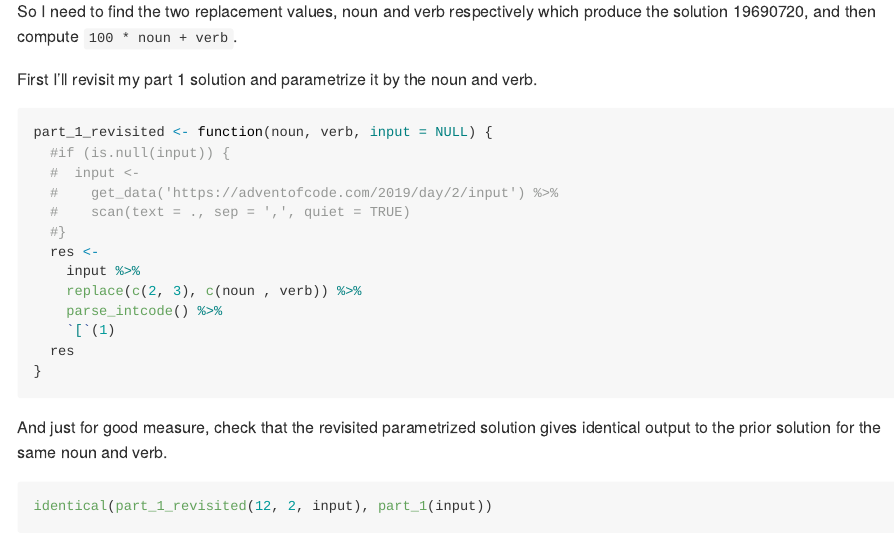
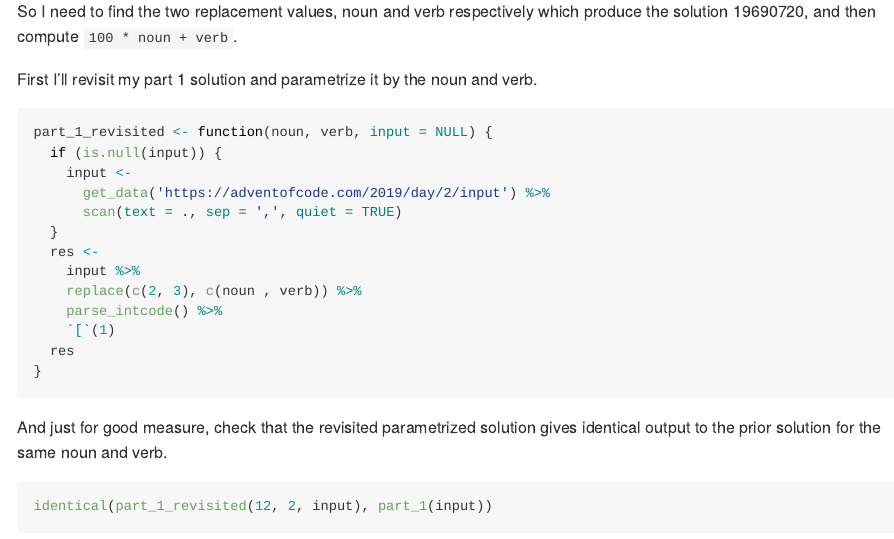
Before and after one commit to lashlee/advent, an R Markdown document (inst/day_02_1202_program_alarm/README.Rmd): the page in a window 1100 px wide, from 3450 px down. Rendered offline with R 4.5, knitr and Pandoc, with nearby package versions; some code elsewhere in the file could not run offline.

Commit message:
Cleaning up some comments

````diff
--- a/inst/day_02_1202_program_alarm/README.Rmd
+++ b/inst/day_02_1202_program_alarm/README.Rmd
@@ -114,11 +114,11 @@ First I'll revisit my part 1 solution and parametrize it by the noun and verb.
 
 ```{r}
 part_1_revisited <- function(noun, verb, input = NULL) {
-  #if (is.null(input)) {
-  #  input <-
-  #    get_data('https://adventofcode.com/2019/day/2/input') %>%
-  #    scan(text = ., sep = ',', quiet = TRUE)
-  #}
+  if (is.null(input)) {
+    input <-
+      get_data('https://adventofcode.com/2019/day/2/input') %>%
+      scan(text = ., sep = ',', quiet = TRUE)
+  }
   res <-
     input %>%
     replace(c(2, 3), c(noun , verb)) %>%
````
Also changed, not shown: inst/day_02_1202_program_alarm/README.md.
